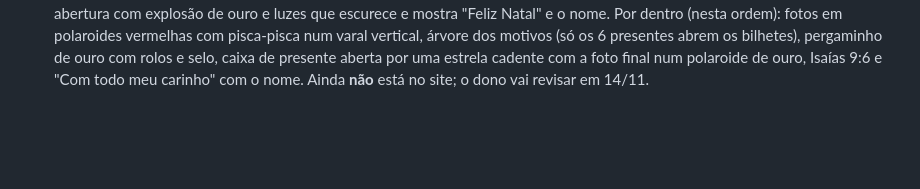
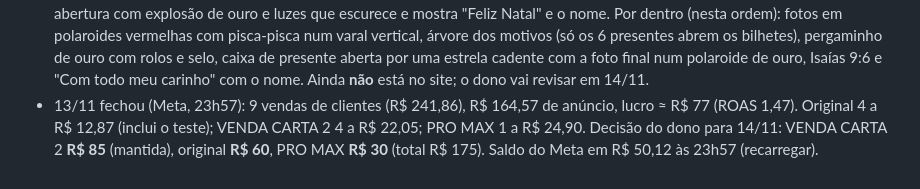
Before and after one commit to gustbeni/carta-com-proposito, a Markdown page: CLAUDE.md, the part around the change. GitHub-like rendering; blank space fills up the shorter version.

Commit message:
Anotações do fechamento de 13/11 [skip netlify]
Co-Authored-By: Claude Opus 5.5 <noreply@anthropic.com>
Claude-Session: https://claude.ai/code/session_01LYePSzb7HMuQM6BRFnq8LY

```diff
--- a/CLAUDE.md
+++ b/CLAUDE.md
@@ -198,3 +198,4 @@ Abra o `public/index.html` gerado no navegador e use "Ver prévia carta Premium"
 - 13/11, 0h20: criada a **VENDA CARTA 4 PRO MAX** (duplicada da VENDA CARTA WHATSAPP VIDEO, só o CONJUNTO VIDEO CARTA COMPLETA com o anúncio ELA SE SENTIU ESPECIAL; mantém curtidas e comentários do ELA RECEBEU), R$ 30 por dia, em análise. A VENDA CARTA 4 ESPECIAL (vazia) ficou desligada. Orçamentos de 13/11: VENDA CARTA 2 R$ 85, original R$ 50, PRO MAX R$ 30. Avaliar a PRO MAX depois de 2 dias completos (abaixo de R$ 15 por venda sobe; acima de R$ 25 desliga).
 - 13/11 (sexta): 8 vendas de clientes (R$ 219,87) e ≈ R$ 155 de anúncio até 22h17 (lucro ≈ R$ 65). A tarde foi fraca (das 15h às 19h, 9 abriram o "Finalizar presente" e nenhum gerou Pix; conferido que não era erro do site) e a noite salvou o dia. Teste do dono às 13h02 (desconsiderar no Meta). PRO MAX vendeu 1 no 1º dia (≈ R$ 23). Sugestão para a meia-noite de 14/11: VENDA CARTA 2 R$ 75, original R$ 60, PRO MAX R$ 30.
 - 13/11, noite: **rascunho da Carta de Natal** (artefato https://claude.ai/artifact/XJaoKhJpdnvPJvd3DiuTFK; cópia em `rascunhos/carta-de-natal.html`, fora do site). Decisões do dono: ocasião Natal para todos (casal, mãe, pai, amigo, pastor), quem compra escolhe "trancar até a meia-noite do Natal", mesmos preços. Visual: veludo vermelho e ouro vivo, estrela de Belém no selo, renas com trenó e reis magos nos camelos andando no fundo, estrelas cadentes, cadeado e contagem regressiva; abertura com explosão de ouro e luzes que escurece e mostra "Feliz Natal" e o nome. Por dentro (nesta ordem): fotos em polaroides vermelhas com pisca-pisca num varal vertical, árvore dos motivos (só os 6 presentes abrem os bilhetes), pergaminho de ouro com rolos e selo, caixa de presente aberta por uma estrela cadente com a foto final num polaroide de ouro, Isaías 9:6 e "Com todo meu carinho" com o nome. Ainda **não** está no site; o dono vai revisar em 14/11.
+- 13/11 fechou (Meta, 23h57): 9 vendas de clientes (R$ 241,86), R$ 164,57 de anúncio, lucro ≈ R$ 77 (ROAS 1,47). Original 4 a R$ 12,87 (inclui o teste); VENDA CARTA 2 4 a R$ 22,05; PRO MAX 1 a R$ 24,90. Decisão do dono para 14/11: VENDA CARTA 2 **R$ 85** (mantida), original **R$ 60**, PRO MAX **R$ 30** (total R$ 175). Saldo do Meta em R$ 50,12 às 23h57 (recarregar).
```
